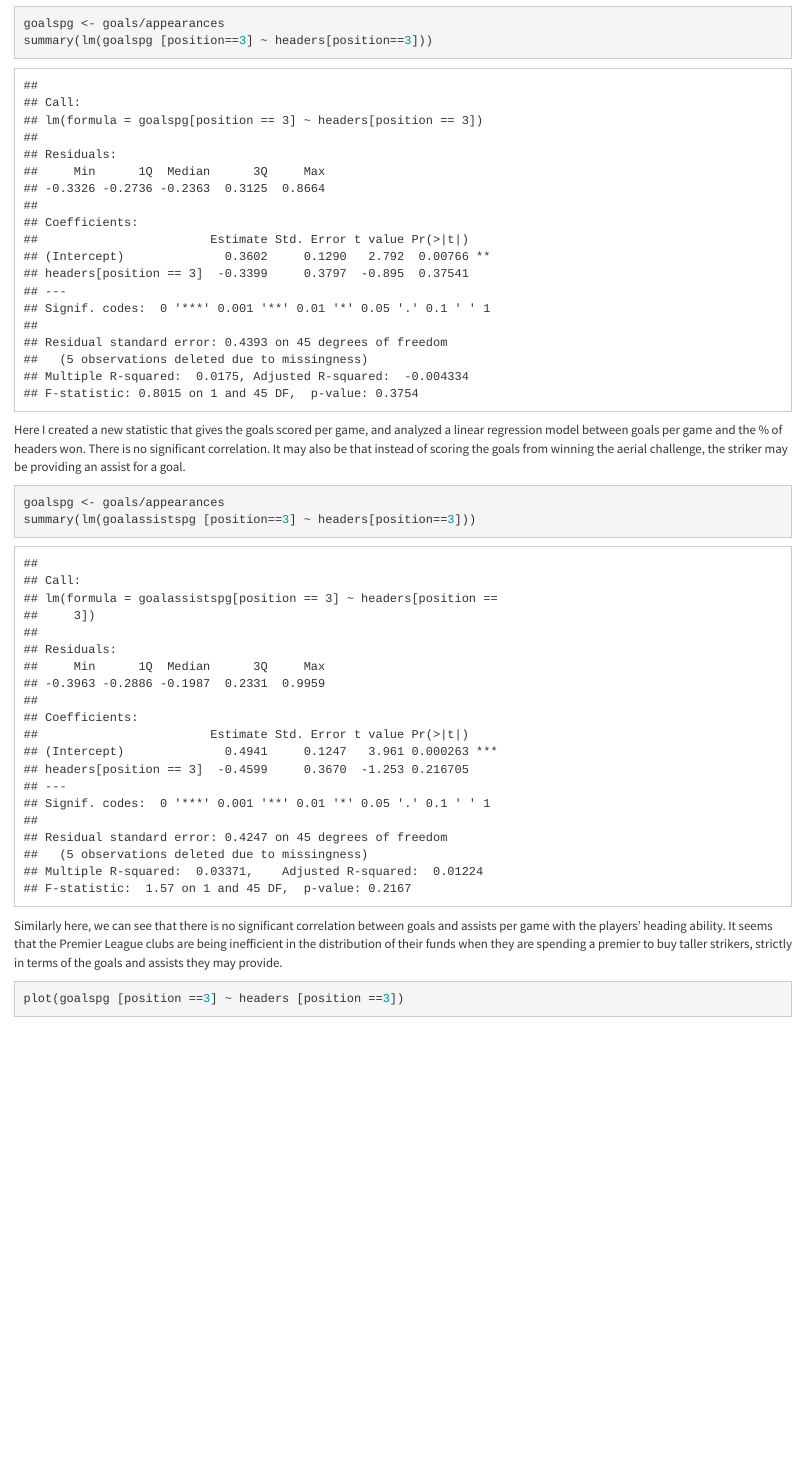
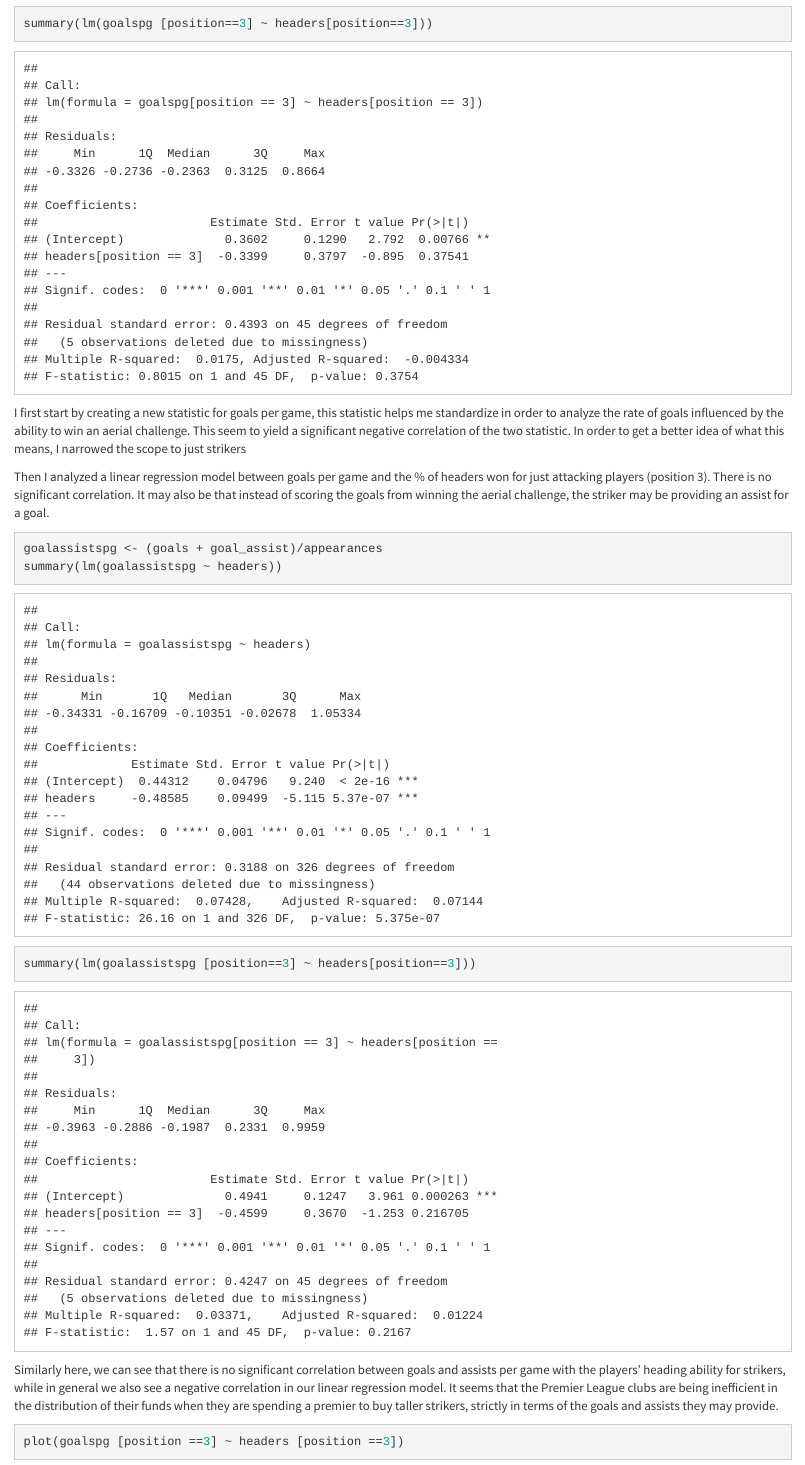
Before and after one commit to boscoleong1/Premier-League-Heading, an R Markdown document (Analysis.Rmd): the page in a window 1100 px wide, from 4760 px down before the commit and from 5240 px down after it. The pictures show the output file Analysis.html that the author committed with the source, opened offline; library style sheets and scripts come from the installed R packages.

Commit message:
Hopefully final draft?

````diff
--- a/Analysis.Rmd
+++ b/Analysis.Rmd
@@ -59,13 +60,17 @@ goalspg <- goals/appearances
 summary(lm(goalspg [position==3] ~ headers[position==3]))
 ```
-Here I created a new statistic that gives the goals scored per game, and analyzed a linear regression model between goals per game and the % of headers won. There is no significant correlation. It may also be that instead of scoring the goals from winning the aerial challenge, the striker may be providing an assist for a goal.
+I first start by creating a new statistic for goals per game, this statistic helps me standardize in order to analyze the rate of goals influenced by the ability to win an aerial challenge. This seem to yield a significant negative correlation of the two statistic. In order to get a better idea of what this means, I narrowed the scope to just strikers
+
+Then I analyzed a linear regression model between goals per game and the % of headers won for just attacking players (position 3). There is no significant correlation. It may also be that instead of scoring the goals from winning the aerial challenge, the striker may be providing an assist for a goal.
 
 ```{r}
-goalspg <- goals/appearances
+goalassistspg <- (goals + goal_assist)/appearances
+summary(lm(goalassistspg ~ headers))
 summary(lm(goalassistspg [position==3] ~ headers[position==3]))
 ```
 
-Similarly here, we can see that there is no significant correlation between goals and assists per game with the players' heading ability. It seems that the Premier League clubs are being inefficient in the distribution of their funds when they are spending a premier to buy taller strikers, strictly in terms of the goals and assists they may provide.
+
+Similarly here, we can see that there is no significant correlation between goals and assists per game with the players' heading ability for strikers, while in general we also see a negative correlation in our linear regression model. It seems that the Premier League clubs are being inefficient in the distribution of their funds when they are spending a premier to buy taller strikers, strictly in terms of the goals and assists they may provide.
 
 ```{r}
 plot(goalspg [position ==3] ~ headers [position ==3])
````
Also changed, not shown: Discussion_and_Conclusion.Rmd (+7 -0 lines), Analysis.html, Discussion_and_Conclusion.html, Analysis.Rmd (1 more changed lines).
